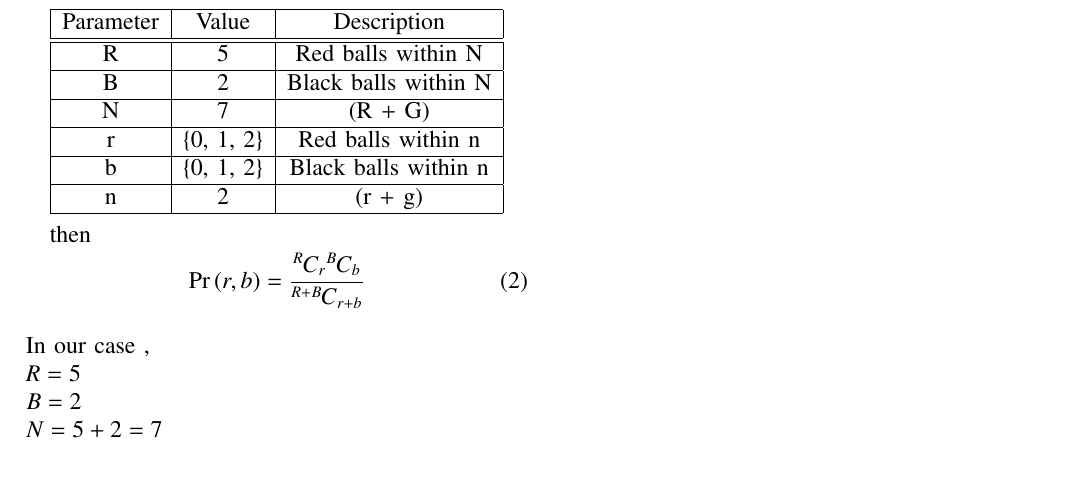
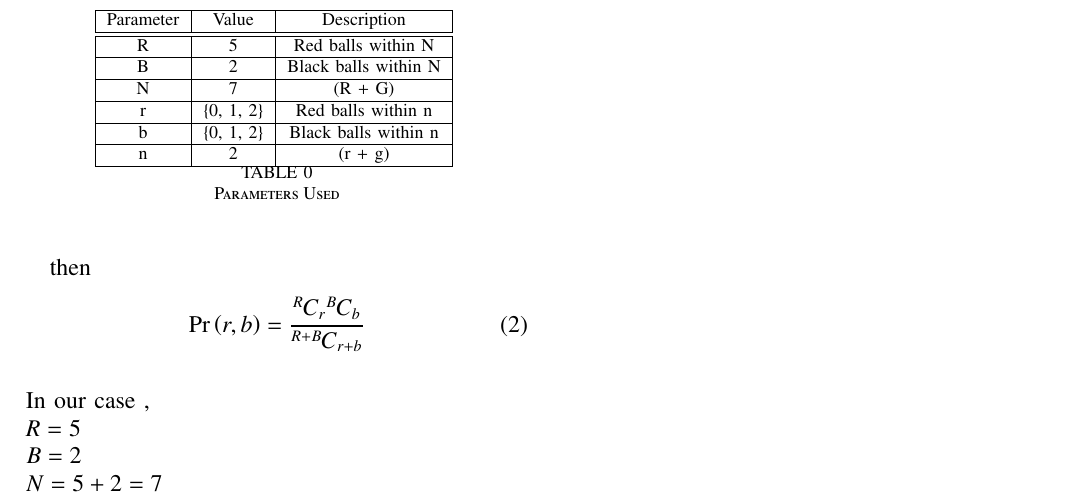
Before and after one commit to AdityaAWaghmare/AI1110, a LaTeX problem sheet (Assignment/Assignment1.tex, which reads Assignment/tables/table.tex): part of the page, cut so that both start at the same text, the shorter picture padded with empty space. Compiled offline with pdfLaTeX.

Commit message:
Add files via upload

```diff
--- a/Assignment/Assignment1.tex
+++ b/Assignment/Assignment1.tex
@@ -278,25 +278,12 @@ A random variable is an assignment of real values to each outcome of the experim
 
 Let $N = R + B$ and $n = r + b$\\
 where,
-\begin{center}
-\begin{tabular}{|c|c|c|}
-\hline
- Parameter & Value & Description \\
-\hline \hline
- R & 5 & Red balls within N\\
- \hline
- B & 2 & Black balls within N \\
- \hline
- N & 7 & (R + G) \\
- \hline
- r & \{0, 1, 2\} & Red balls within n \\
- \hline
- b & \{0, 1, 2\} & Black balls within n\\
- \hline
- n & 2 & (r + g)\\
- \hline
-\end{tabular}
-\end{center}
+\begin{table}[htbp]
+	\centering
+	\label{tab:Parameters}
+	\input{tables/table.tex}
+	\caption{Parameters Used}
+\end{table}
 
 
 then
--- /dev/null
+++ b/Assignment/tables/table.tex
@@ -0,0 +1,17 @@
+\begin{tabular}{|c|c|c|}
+\hline
+ Parameter & Value & Description \\
+\hline \hline
+ R & 5 & Red balls within N\\
+ \hline
+ B & 2 & Black balls within N \\
+ \hline
+ N & 7 & (R + G) \\
+ \hline
+ r & \{0, 1, 2\} & Red balls within n \\
+ \hline
+ b & \{0, 1, 2\} & Black balls within n\\
+ \hline
+ n & 2 & (r + g)\\
+ \hline
+\end{tabular}
```
Also changed, not shown: Assignment/Assignment1.pdf, 2 other files.
